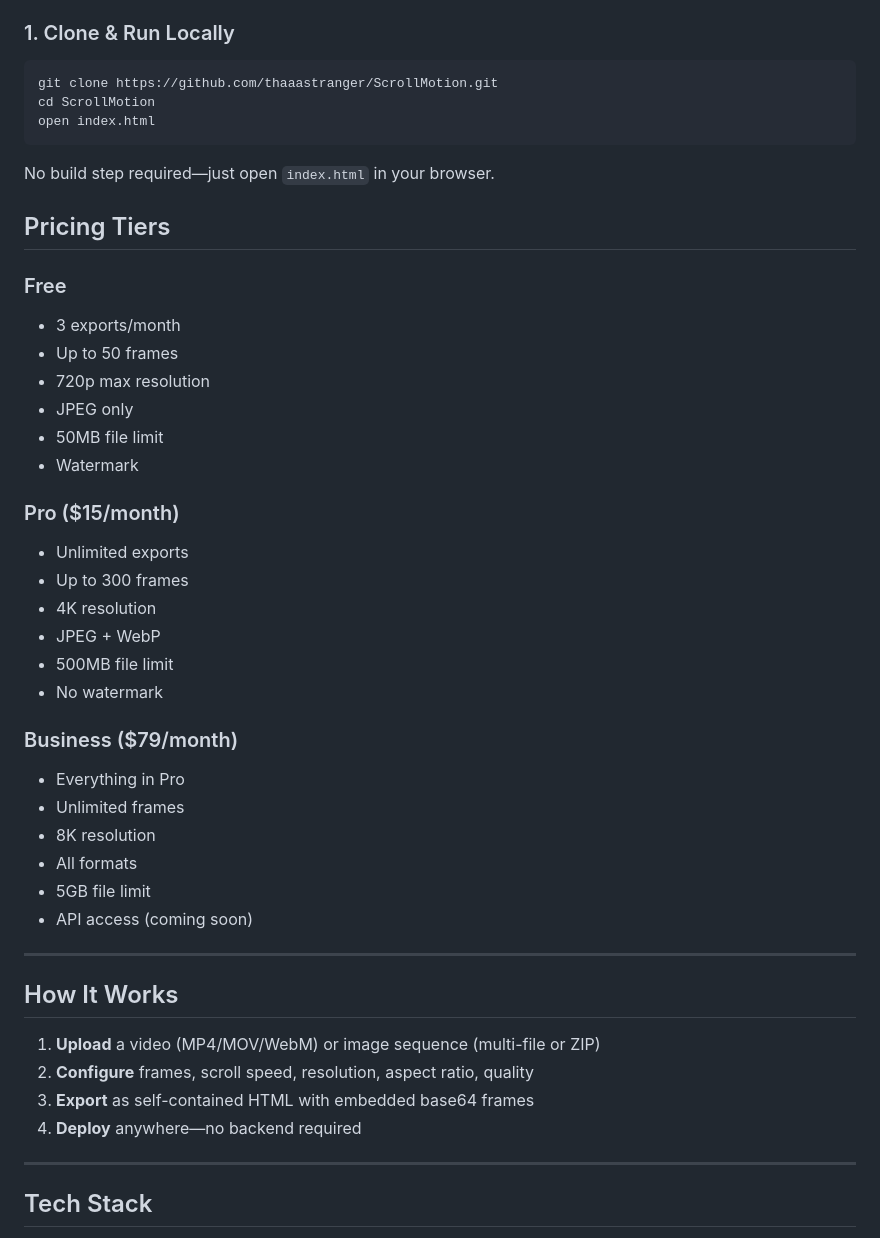
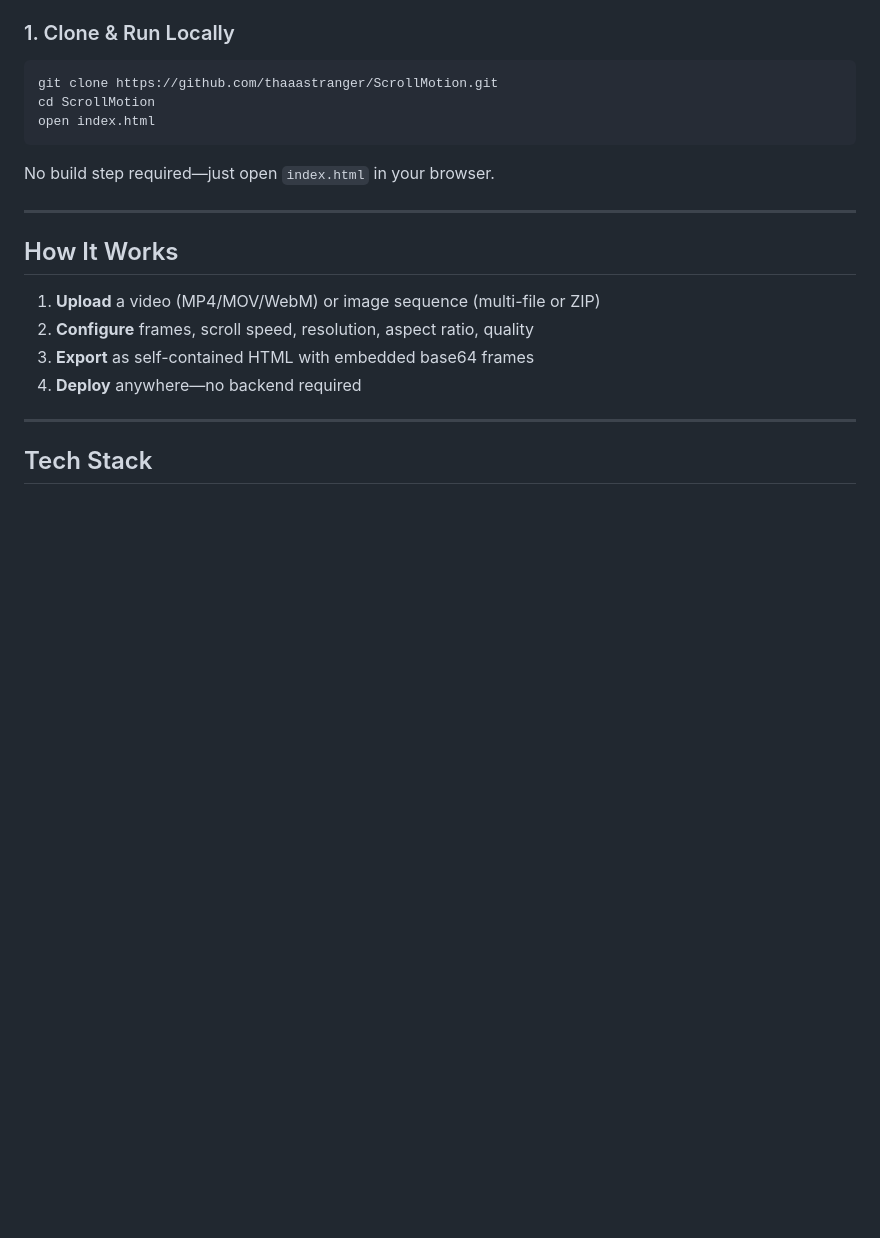
Before and after one commit to thaaastranger/ScrollMotion, a Markdown page: README.md, the part around the change. GitHub-like rendering; blank space fills up the shorter version.

Commit message:
Delete pricing tiers from README
Removed pricing tiers section from README.

```diff
--- a/README.md
+++ b/README.md
@@ -32,32 +32,6 @@ open index.html
 No build step required—just open `index.html` in your browser.
 
 
-
-## Pricing Tiers
-
-### Free
-- 3 exports/month
-- Up to 50 frames
-- 720p max resolution
-- JPEG only
-- 50MB file limit
-- Watermark
-
-### Pro ($15/month)
-- Unlimited exports
-- Up to 300 frames
-- 4K resolution
-- JPEG + WebP
-- 500MB file limit
-- No watermark
-
-### Business ($79/month)
-- Everything in Pro
-- Unlimited frames
-- 8K resolution
-- All formats
-- 5GB file limit
-- API access (coming soon)
 
 ---
 
```
